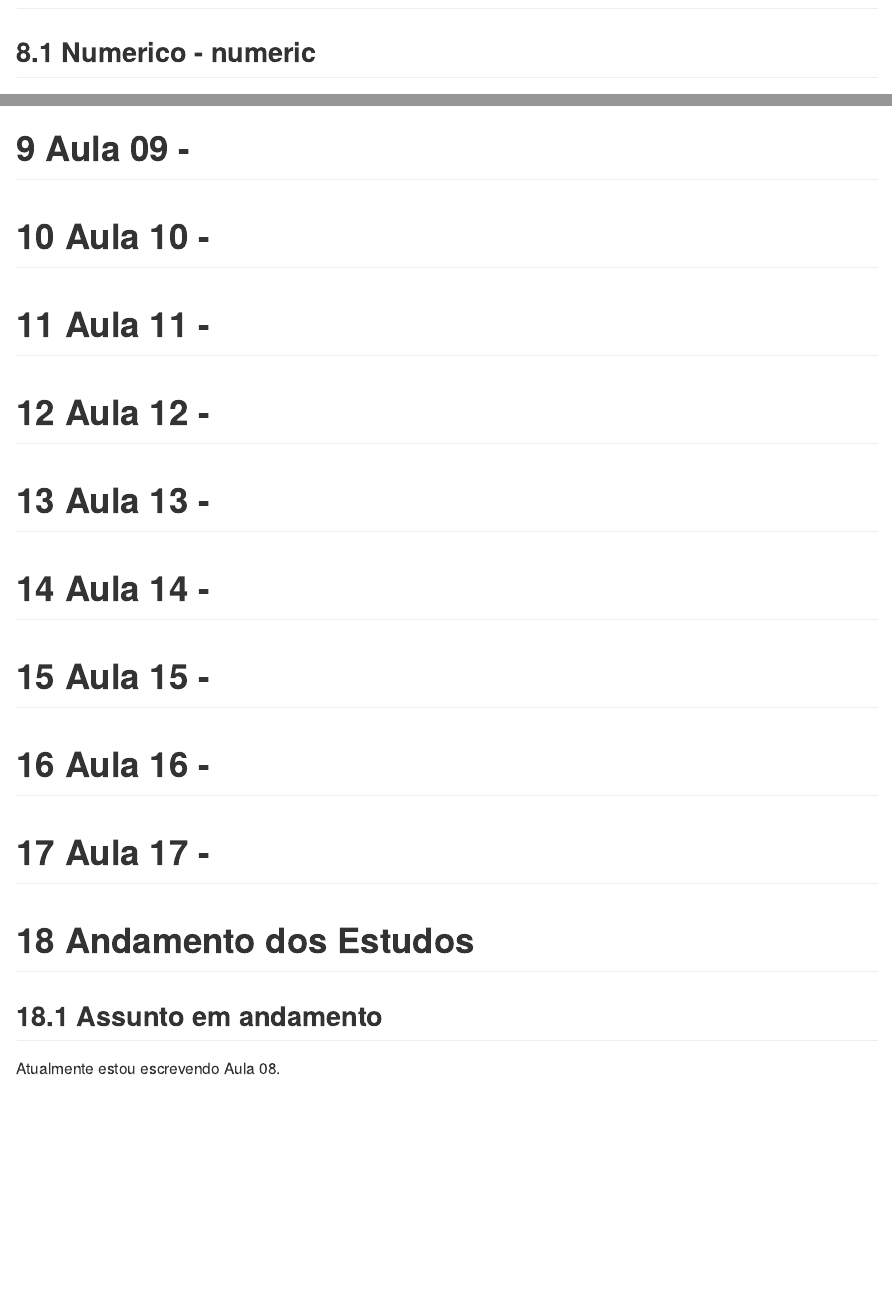
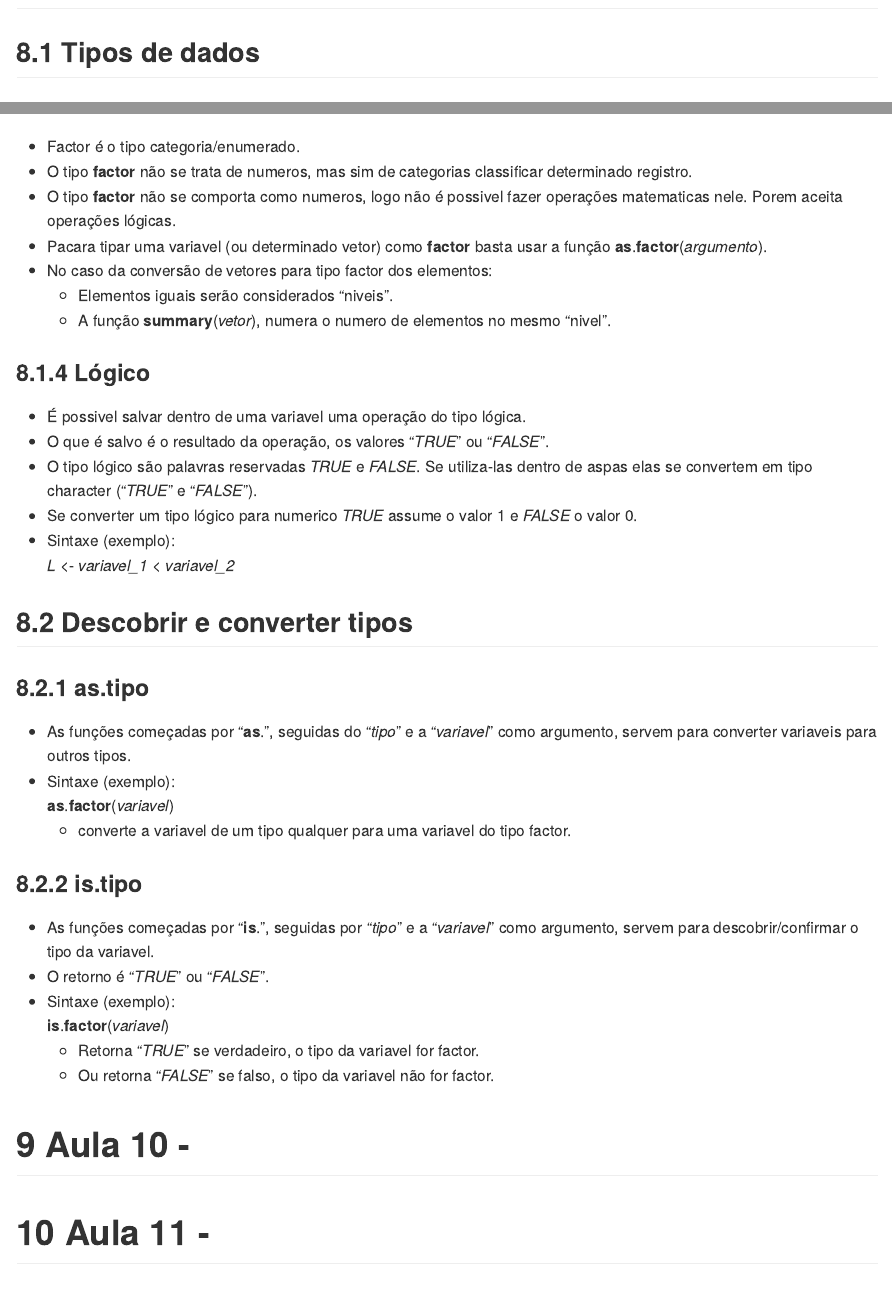
Before and after one commit to seperool/basic_study_of_R, an R Markdown document (Readme.rmd): the page in a window 1100 px wide, from 4780 px down, and a second part further down, joined at a grey line. The pictures show the output file Readme.md that the author committed with the source, drawn offline in the style of GitHub.

Commit message:
atualização - tipagem de dados, conversão de dados e verificação de dados

```diff
--- a/Readme.rmd
+++ b/Readme.rmd
@@ -192,2 +192,2 @@ tabela2
 
-## Numerico - **numeric**
+## Tipos de dados
@@ -208,4 +210,3 @@ tabela2
 - Tipo *character* faz operações lógicas (igual á, diferente de, ...)\
   - Espaços em branco fazem diferença para operações lógicas.\
 
-## Fatores - **factor**
@@ -212,7 +215,39 @@ tabela2
+- Factor é o tipo categoria/enumerado.\
+- O tipo **factor** não se trata de numeros, mas sim de categorias classificar determinado registro.\
+- O tipo **factor** não se comporta como numeros, logo não é possivel fazer operações matematicas nele. Porem aceita operações lógicas.\
+- Pacara tipar uma variavel (ou determinado vetor) como **factor** basta usar a função **as**.**factor**(*argumento*).\
+- No caso da conversão de vetores para tipo factor dos elementos:
+  - Elementos iguais serão considerados "niveis".\
+  - A função **summary**(*vetor*), numera o numero de elementos no mesmo "nivel".\
+
+### Lógico
+
+- É possivel salvar dentro de uma variavel uma operação do tipo lógica.\
+- O que é salvo é o resultado da operação, os valores "*TRUE*" ou "*FALSE*".\
+- O tipo lógico são palavras reservadas *TRUE* e *FALSE*. Se utiliza-las dentro de aspas elas se convertem em tipo character ("*TRUE*" e "*FALSE*").\
+- Se converter um tipo lógico para numerico *TRUE* assume o valor 1 e *FALSE* o valor 0.\
+- Sintaxe (exemplo):\
+*L* <- *variavel_1* < *variavel_2*\
 
 \newpage
 
-# Aula 09 -
+## Descobrir e converter tipos
+
+### as.tipo
+
+- As funções começadas por "**as**.", seguidas do "*tipo*" e a "*variavel*" como argumento, servem para converter variaveis para outros tipos.\
+- Sintaxe (exemplo):\
+**as**.**factor**(*variavel*)\
+  - converte a variavel de um tipo qualquer para uma variavel do tipo factor.\
+
+### is.tipo
+
+- As funções começadas por "**is**.", seguidas por "*tipo*" e a "*variavel*" como argumento, servem para descobrir/confirmar o tipo da variavel.\
+- O retorno é "*TRUE*" ou "*FALSE*".
+- Sintaxe (exemplo):\
+**is**.**factor**(*variavel*)\
+  - Retorna "*TRUE*" se verdadeiro, o tipo da variavel for factor.\
+  - Ou retorna "*FALSE*" se falso, o tipo da variavel não for factor.\
 
 \newpage
 
@@ -252,4 +287,4 @@ tabela2
 
 ## Assunto em andamento
 
-Atualmente estou escrevendo Aula 08.\
+Atualmente estou escrevendo Aula 10.\
```
Also changed, not shown: Readme.md, Readme.pdf, Readme.rmd (20 more changed lines), 2 other files.
